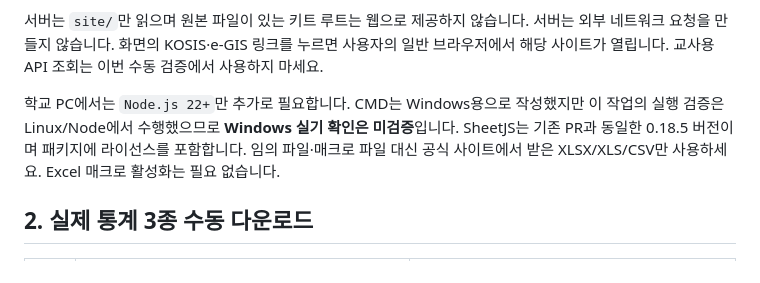
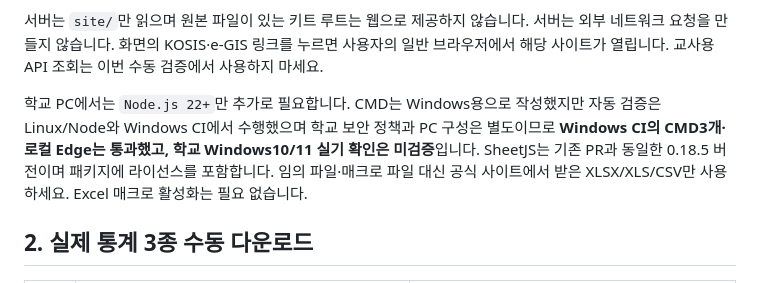
Before and after one commit to happygeo21/school-web-projects26, a Markdown page: docs/kosis-egis/windows-guide.md, the part around the change. GitHub-like rendering.

```diff
--- a/docs/kosis-egis/windows-guide.md
+++ b/docs/kosis-egis/windows-guide.md
@@ -14,7 +14,7 @@
 
 서버는 `site/`만 읽으며 원본 파일이 있는 키트 루트는 웹으로 제공하지 않습니다. 서버는 외부 네트워크 요청을 만들지 않습니다. 화면의 KOSIS·e-GIS 링크를 누르면 사용자의 일반 브라우저에서 해당 사이트가 열립니다. 교사용 API 조회는 이번 수동 검증에서 사용하지 마세요.
 
-학교 PC에서는 `Node.js 22+`만 추가로 필요합니다. CMD는 Windows용으로 작성했지만 이 작업의 실행 검증은 Linux/Node에서 수행했으므로 **Windows 실기 확인은 미검증**입니다. SheetJS는 기존 PR과 동일한 0.18.5 버전이며 패키지에 라이선스를 포함합니다. 임의 파일·매크로 파일 대신 공식 사이트에서 받은 XLSX/XLS/CSV만 사용하세요. Excel 매크로 활성화는 필요 없습니다.
+학교 PC에서는 `Node.js 22+`만 추가로 필요합니다. CMD는 Windows용으로 작성했지만 자동 검증은 Linux/Node와 Windows CI에서 수행했으며 학교 보안 정책과 PC 구성은 별도이므로 **Windows CI의 CMD3개·로컬 Edge는 통과했고, 학교 Windows10/11 실기 확인은 미검증**입니다. SheetJS는 기존 PR과 동일한 0.18.5 버전이며 패키지에 라이선스를 포함합니다. 임의 파일·매크로 파일 대신 공식 사이트에서 받은 XLSX/XLS/CSV만 사용하세요. Excel 매크로 활성화는 필요 없습니다.
 
 ## 2. 실제 통계 3종 수동 다운로드
 
```
Also changed, not shown: docs/kosis-egis/classroom-checklist.md (+2 -1 lines), docs/kosis-egis/classroom-readiness.md (+5 -3 lines).
